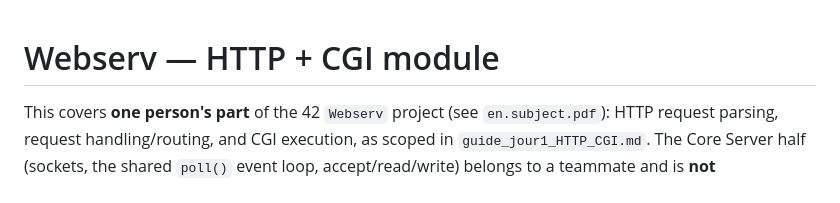
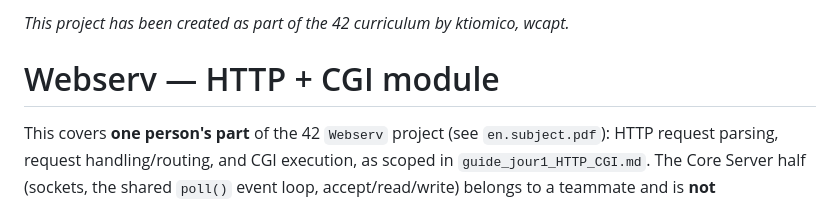
Before and after one commit to Kai-Doh/Webserv, a Markdown page: README.md, the part around the change. Drawn GitHub-style.

Commit message:
README: add the mandatory 42-curriculum first line
Subject Ch. V: "The very first line must be italicized and read: This
project has been created as part of the 42 curriculum by <login1>[,
<login2>...]." Was missing entirely -- the file started straight on
the H1 heading.

```diff
--- a/README.md
+++ b/README.md
@@ -1,3 +1,5 @@
+*This project has been created as part of the 42 curriculum by ktiomico, wcapt.*
+
 # Webserv — HTTP + CGI module
 
 This covers **one person's part** of the 42 `Webserv` project (see
```
